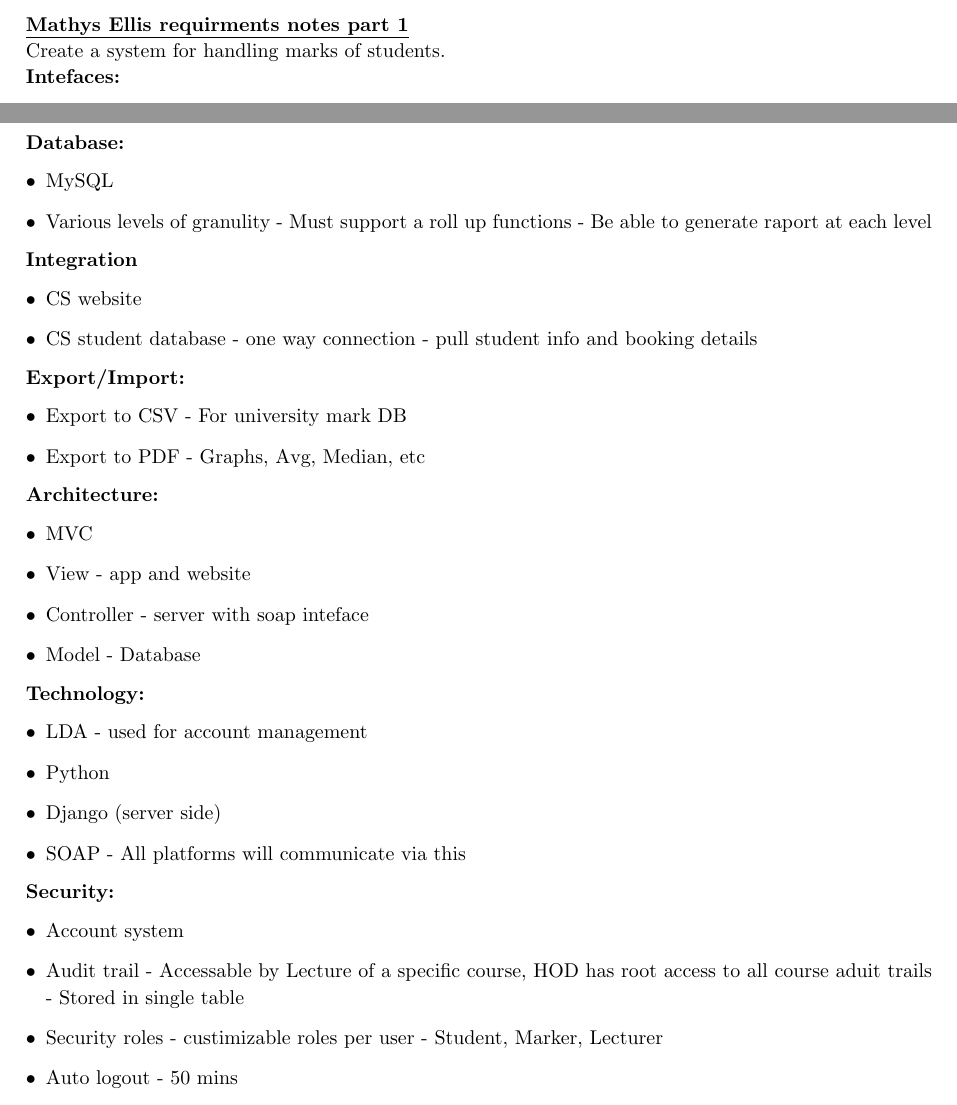
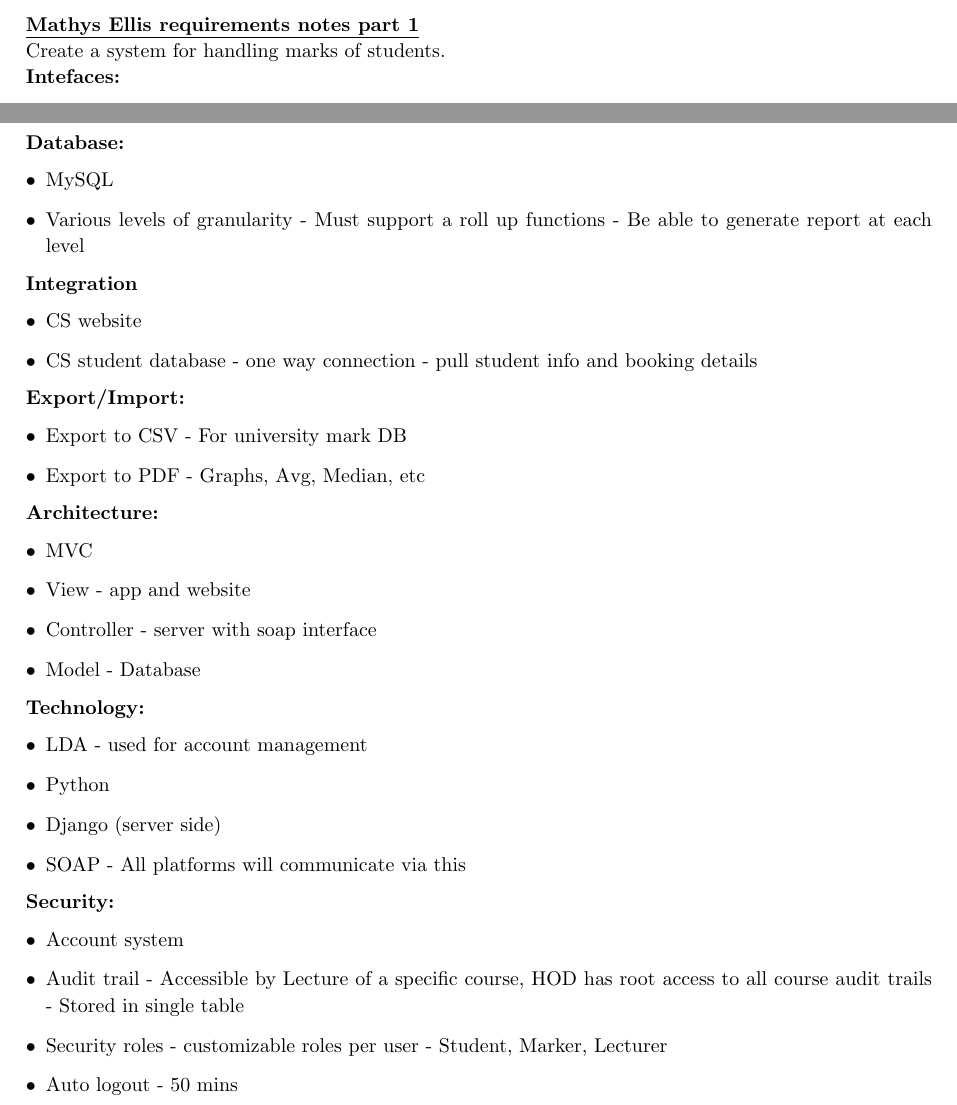
Before and after one commit to njTaljaard/Cos301_Phase1, a LaTeX document (Notes/Mathys Requiement notes.tex): two parts of the page, joined at a grey line, cut so that both start at the same text. Compiled offline with pdfLaTeX.

Commit message:
Updated Mathys Requirement notes.tex

```diff
--- a/Notes/Mathys Requiement notes.tex
+++ b/Notes/Mathys Requiement notes.tex
@@ -11,7 +11,7 @@
 
 \begin{document}
 
-\textbf{\underline{Mathys Ellis requirments notes part 1}}
+\textbf{\underline{Mathys Ellis requirements notes part 1}}
 
 Create a system for handling marks of students.
 
@@ -31,7 +31,7 @@ Create a system for handling marks of students.
 \textbf{Database:}
 \begin{itemize}
 \item MySQL
-\item Various levels of granulity - Must support a roll up functions - Be able to generate raport at each level
+\item Various levels of granularity - Must support a roll up functions - Be able to generate report at each level
 \end{itemize}
 
 \textbf{Integration}
@@ -50,7 +50,7 @@ Create a system for handling marks of students.
 \begin{itemize}
 \item MVC
 \item View - app and website
-\item Controller - server with soap inteface
+\item Controller - server with soap interface
 \item Model - Database
 \end{itemize}
 
@@ -65,8 +65,8 @@ Create a system for handling marks of students.
 \textbf{Security:}
 \begin{itemize}
 \item Account system
-\item Audit trail - Accessable by Lecture of a specific course, HOD has root access to all course aduit trails - Stored in single table
-\item Security roles - custimizable roles per user - Student, Marker, Lecturer
+\item Audit trail - Accessible by Lecture of a specific course, HOD has root access to all course audit trails - Stored in single table
+\item Security roles - customizable roles per user - Student, Marker, Lecturer
 \item Auto logout - 50 mins
 \end{itemize}
 \end{document}
```
